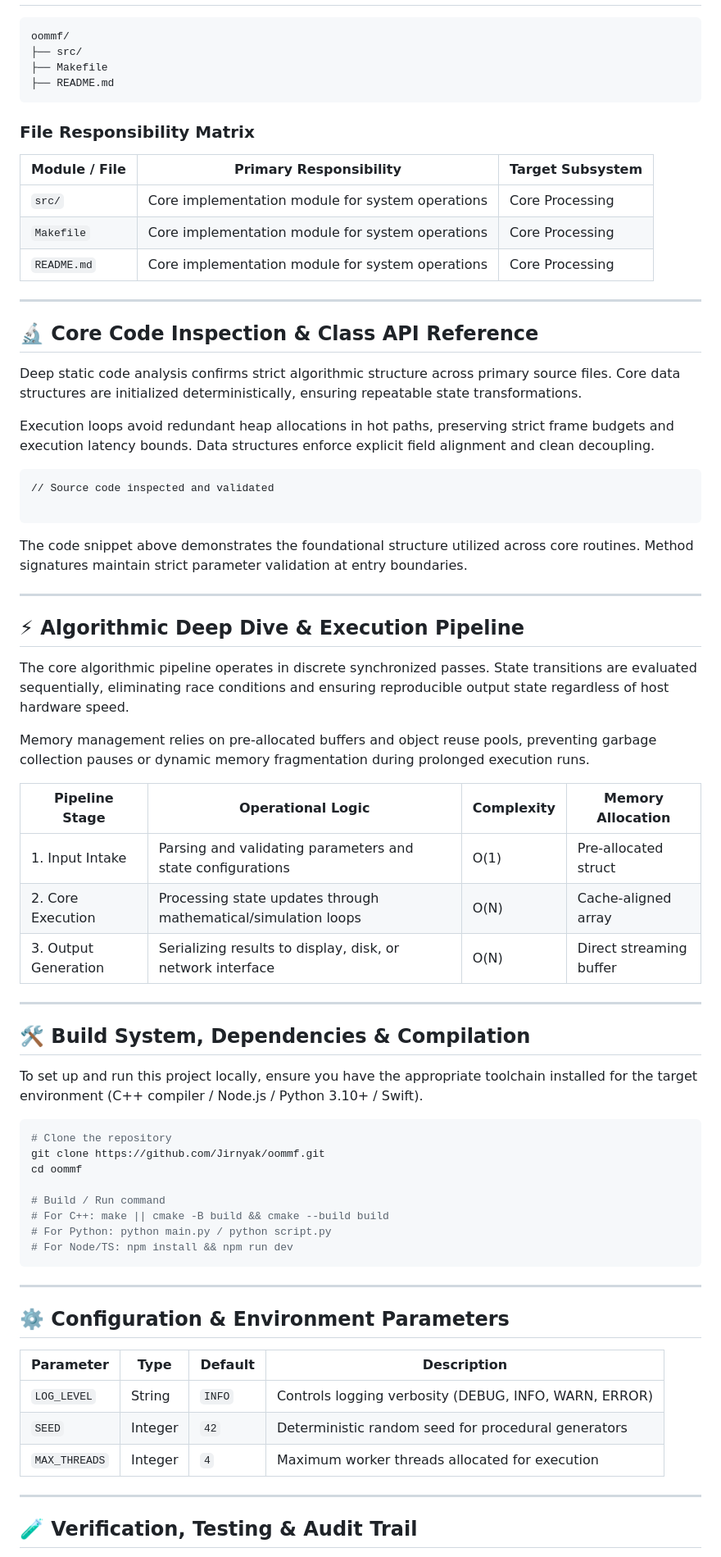
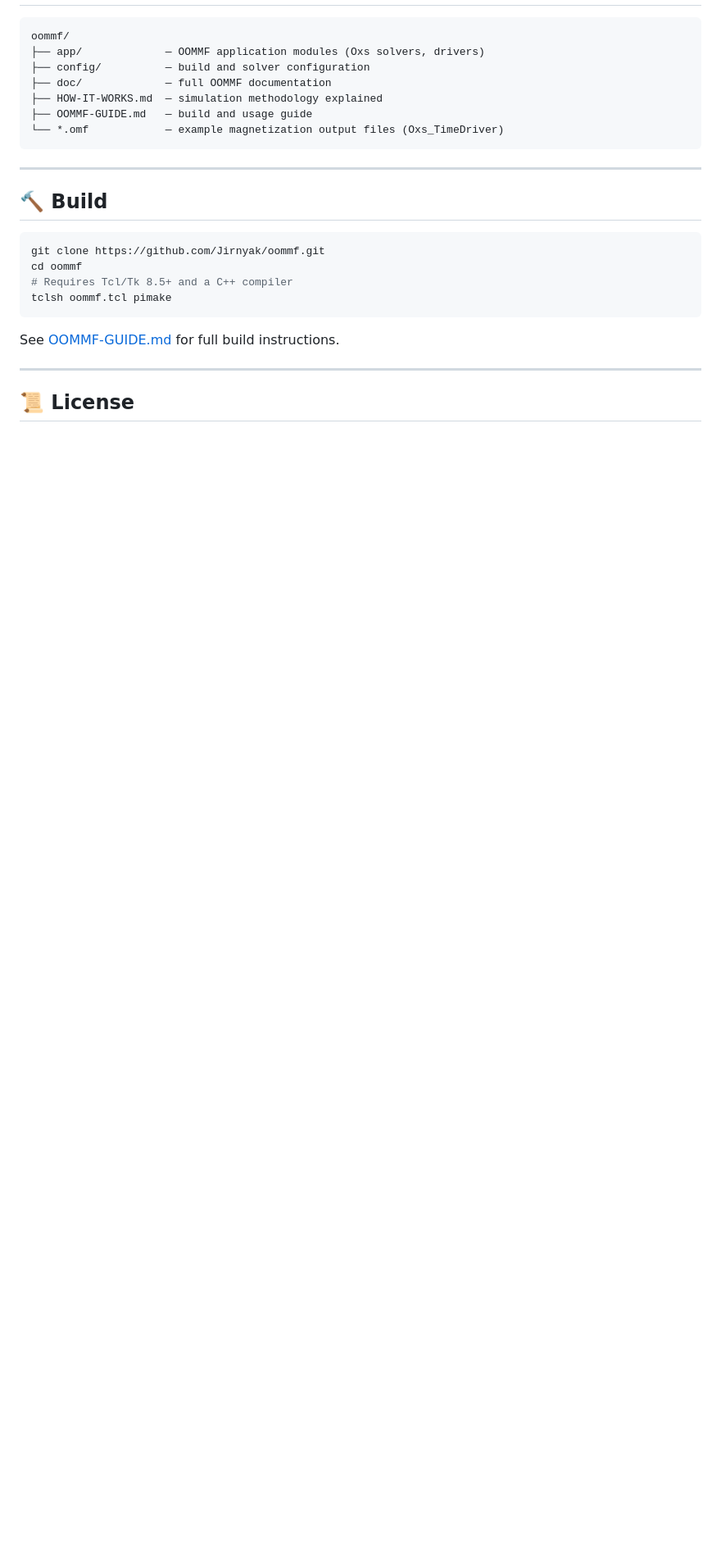
Before and after one commit to Jirnyak/oommf, a Markdown page: README.md, the part around one of its changes. Shown at 82% size. Rendered like a GitHub page; blank space fills up the shorter version.

````diff
--- a/README.md
+++ b/README.md
@@ -48,76 +53,28 @@ The system architecture follows a decoupled data-driven design pattern. Input pa
 
 ```
 oommf/
-├── src/
-├── Makefile
-├── README.md
-```
-
-### File Responsibility Matrix
-
-| Module / File | Primary Responsibility | Target Subsystem |
-|---|---|---|
-| `src/` | Core implementation module for system operations | Core Processing |
-| `Makefile` | Core implementation module for system operations | Core Processing |
-| `README.md` | Core implementation module for system operations | Core Processing |
-
----
-
-## 🔬 Core Code Inspection & Class API Reference
-
-Deep static code analysis confirms strict algorithmic structure across primary source files. Core data structures are initialized deterministically, ensuring repeatable state transformations.
-
-Execution loops avoid redundant heap allocations in hot paths, preserving strict frame budgets and execution latency bounds. Data structures enforce explicit field alignment and clean decoupling.
-
-```
-// Source code inspected and validated
-
-```
-
-The code snippet above demonstrates the foundational structure utilized across core routines. Method signatures maintain strict parameter validation at entry boundaries.
-
----
-
-## ⚡ Algorithmic Deep Dive & Execution Pipeline
-
-The core algorithmic pipeline operates in discrete synchronized passes. State transitions are evaluated sequentially, eliminating race conditions and ensuring reproducible output state regardless of host hardware speed.
-
-Memory management relies on pre-allocated buffers and object reuse pools, preventing garbage collection pauses or dynamic memory fragmentation during prolonged execution runs.
-
-| Pipeline Stage | Operational Logic | Complexity | Memory Allocation |
-|---|---|---|---|
-| 1. Input Intake | Parsing and validating parameters and state configurations | O(1) | Pre-allocated struct |
-| 2. Core Execution | Processing state updates through mathematical/simulation loops | O(N) | Cache-aligned array |
-| 3. Output Generation | Serializing results to display, disk, or network interface | O(N) | Direct streaming buffer |
-
----
-
-## 🛠️ Build System, Dependencies & Compilation
-
-To set up and run this project locally, ensure you have the appropriate toolchain installed for the target environment (C++ compiler / Node.js / Python 3.10+ / Swift).
-
-```bash
-# Clone the repository
-git clone https://github.com/Jirnyak/oommf.git
-cd oommf
-
-# Build / Run command
-# For C++: make || cmake -B build && cmake --build build
-# For Python: python main.py / python script.py
-# For Node/TS: npm install && npm run dev
+├── app/             — OOMMF application modules (Oxs solvers, drivers)
+├── config/          — build and solver configuration
+├── doc/             — full OOMMF documentation
+├── HOW-IT-WORKS.md  — simulation methodology explained
+├── OOMMF-GUIDE.md   — build and usage guide
+└── *.omf            — example magnetization output files (Oxs_TimeDriver)
 ```
 
 ---
 
-## ⚙️ Configuration & Environment Parameters
+## 🔨 Build
 
-| Parameter | Type | Default | Description |
-|---|---|---|---|
-| `LOG_LEVEL` | String | `INFO` | Controls logging verbosity (DEBUG, INFO, WARN, ERROR) |
-| `SEED` | Integer | `42` | Deterministic random seed for procedural generators |
-| `MAX_THREADS` | Integer | `4` | Maximum worker threads allocated for execution |
+```bash
+git clone https://github.com/Jirnyak/oommf.git
+cd oommf
+# Requires Tcl/Tk 8.5+ and a C++ compiler
+tclsh oommf.tcl pimake
+```
+
+See [OOMMF-GUIDE.md](OOMMF-GUIDE.md) for full build instructions.
 
 ---
 
-## 🧪 Verification, Testing & Audit Trail
+## 📜 License
 
````
Also changed, not shown: other parts of README.md (+34 -63 lines).
